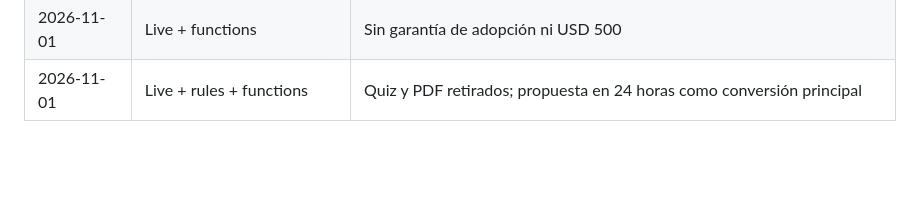
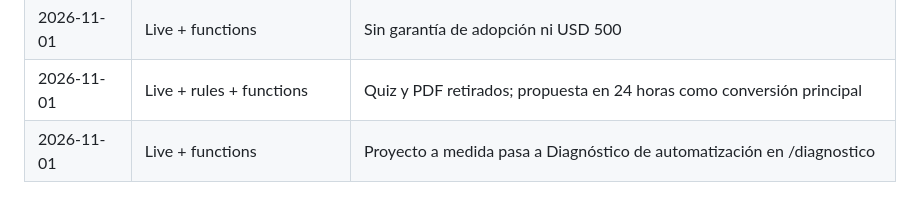
Before and after one commit to edspohr/growth-buddies, a Markdown page: docs/redesign/PROGRESS.md, the part around the change. Rendered like a GitHub page; blank space fills up the shorter version.

Commit message:
docs: record the diagnostic rename
Co-Authored-By: Claude Opus 5.5 <noreply@anthropic.com>

```diff
--- a/docs/redesign/PROGRESS.md
+++ b/docs/redesign/PROGRESS.md
@@ -85,3 +85,4 @@ Repo de trabajo: ~/dev/growth-buddies (fuera de iCloud). No usar ~/Documents/web
 | 2026-11-01 | Live vía GitHub Actions, PR 6 | Bloque 4 |
 | 2026-11-01 | Live + functions | Sin garantía de adopción ni USD 500 |
 | 2026-11-01 | Live + rules + functions | Quiz y PDF retirados; propuesta en 24 horas como conversión principal |
+| 2026-11-01 | Live + functions | Proyecto a medida pasa a Diagnóstico de automatización en /diagnostico |
```
